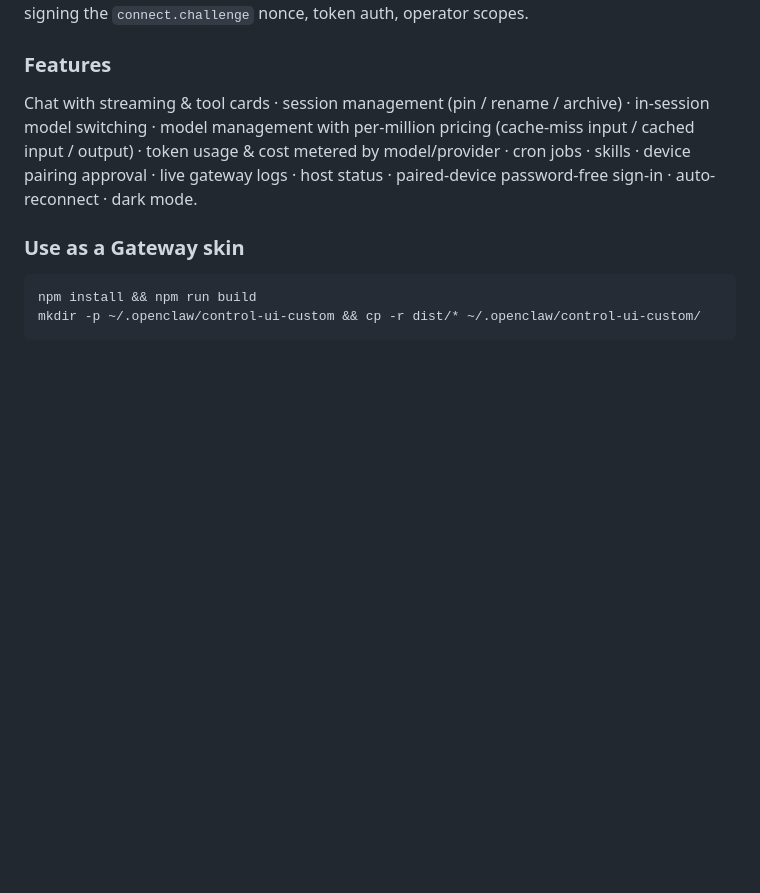
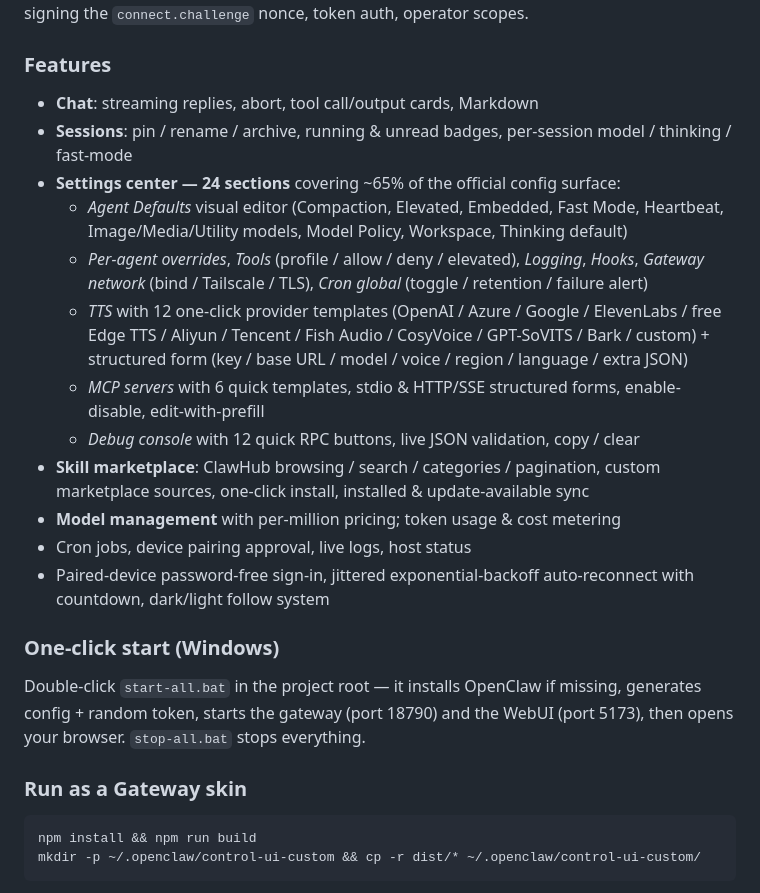
Before and after one commit to 2642086672/openclaw-glass-webui, a Markdown page: README.md, the part around one of its changes. Drawn GitHub-style; blank space fills up the shorter version.

````diff
--- a/README.md
+++ b/README.md
@@ -84,9 +125,24 @@ A third-party glassmorphism control panel for the OpenClaw Gateway (protocol v4,
 
 ### Features
 
-Chat with streaming & tool cards · session management (pin / rename / archive) · in-session model switching · model management with per-million pricing (cache-miss input / cached input / output) · token usage & cost metered by model/provider · cron jobs · skills · device pairing approval · live gateway logs · host status · paired-device password-free sign-in · auto-reconnect · dark mode.
+- **Chat**: streaming replies, abort, tool call/output cards, Markdown
+- **Sessions**: pin / rename / archive, running & unread badges, per-session model / thinking / fast-mode
+- **Settings center — 24 sections** covering ~65% of the official config surface:
+  - *Agent Defaults* visual editor (Compaction, Elevated, Embedded, Fast Mode, Heartbeat, Image/Media/Utility models, Model Policy, Workspace, Thinking default)
+  - *Per-agent overrides*, *Tools* (profile / allow / deny / elevated), *Logging*, *Hooks*, *Gateway network* (bind / Tailscale / TLS), *Cron global* (toggle / retention / failure alert)
+  - *TTS* with 12 one-click provider templates (OpenAI / Azure / Google / ElevenLabs / free Edge TTS / Aliyun / Tencent / Fish Audio / CosyVoice / GPT-SoVITS / Bark / custom) + structured form (key / base URL / model / voice / region / language / extra JSON)
+  - *MCP servers* with 6 quick templates, stdio & HTTP/SSE structured forms, enable-disable, edit-with-prefill
+  - *Debug console* with 12 quick RPC buttons, live JSON validation, copy / clear
+- **Skill marketplace**: ClawHub browsing / search / categories / pagination, custom marketplace sources, one-click install, installed & update-available sync
+- **Model management** with per-million pricing; token usage & cost metering
+- Cron jobs, device pairing approval, live logs, host status
+- Paired-device password-free sign-in, jittered exponential-backoff auto-reconnect with countdown, dark/light follow system
 
-### Use as a Gateway skin
+### One-click start (Windows)
+
+Double-click `start-all.bat` in the project root — it installs OpenClaw if missing, generates config + random token, starts the gateway (port 18790) and the WebUI (port 5173), then opens your browser. `stop-all.bat` stops everything.
+
+### Run as a Gateway skin
 
 ```bash
 npm install && npm run build
````
Also changed, not shown: other parts of README.md (+83 -42 lines).
